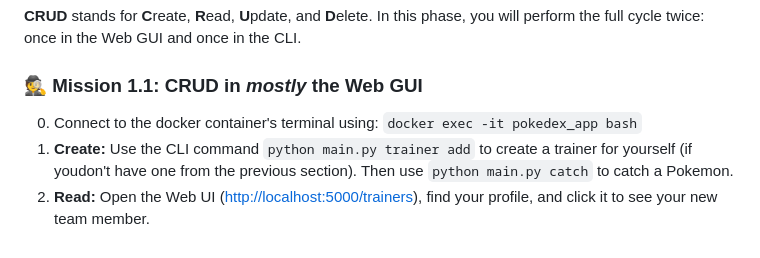
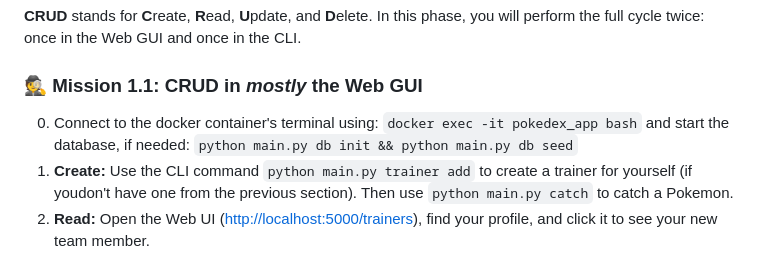
Before and after one commit to RiceC-at-MasonHS/postgres_example_db, a Markdown page: LESSON_ADVANCED.md, the part around the change. Drawn GitHub-style.

Commit message:
starting instructions

```diff
--- a/LESSON_ADVANCED.md
+++ b/LESSON_ADVANCED.md
@@ -14,7 +14,7 @@ Welcome, Trainer! You've learned the basics of catching Pokemon. Now, it's time
 **CRUD** stands for **C**reate, **R**ead, **U**pdate, and **D**elete. In this phase, you will perform the full cycle twice: once in the Web GUI and once in the CLI.
 
 ### 🕵️ Mission 1.1: CRUD in *mostly* the Web GUI
-0.  Connect to the docker container's terminal using: `docker exec -it pokedex_app bash`
+0.  Connect to the docker container's terminal using: `docker exec -it pokedex_app bash` and start the database, if needed: `python main.py db init && python main.py db seed`
 1.  **Create:** Use the CLI command `python main.py trainer add` to create a trainer for yourself (if youdon't have one from the previous section). Then use `python main.py catch` to catch a Pokemon.
 2.  **Read:** Open the Web UI ([http://localhost:5000/trainers](http://localhost:5000/trainers)), find your profile, and click it to see your new team member.
 3.  **Update:** Click the **"Level Up!"** button on your Pokemon's card. Watch the level increase!
```
